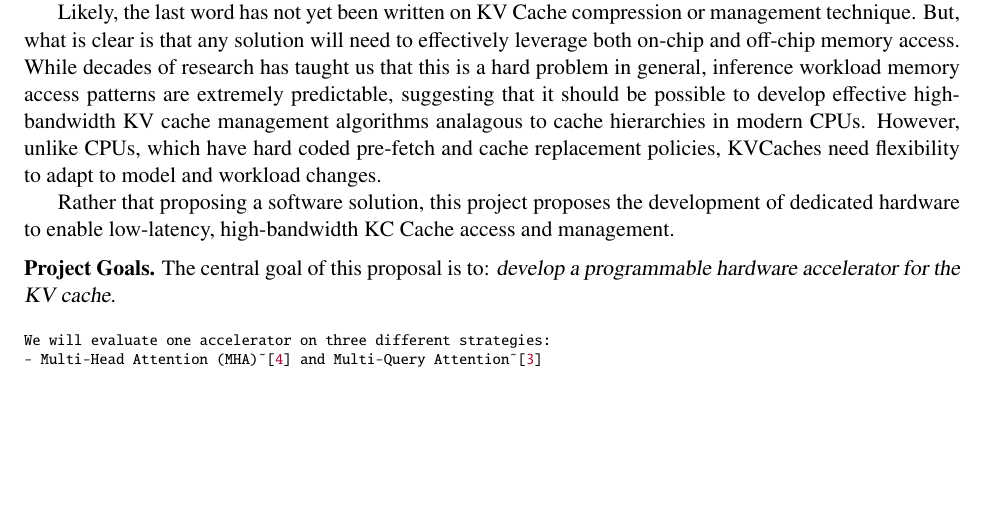
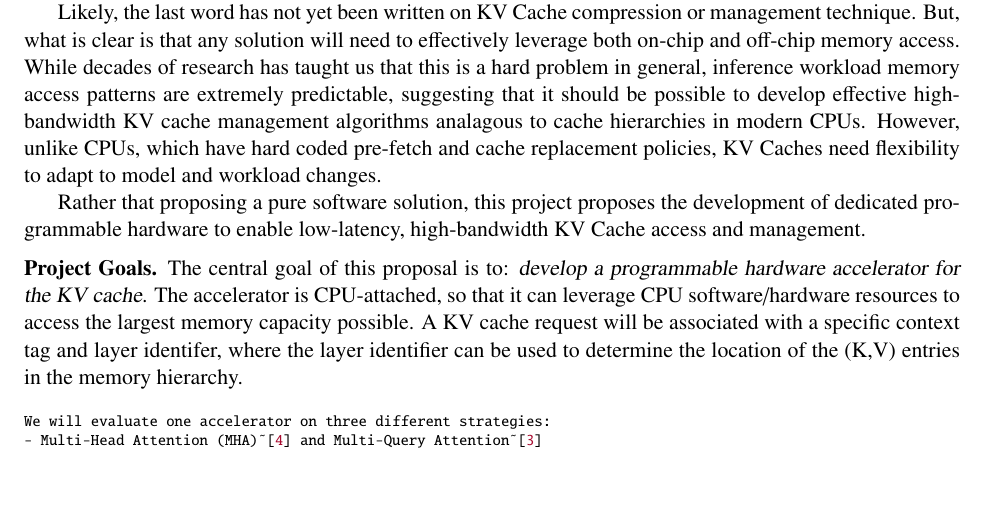
Before and after one commit to robertsoule/2026-intel, a LaTeX document (text/main.tex): part of page 1 of 3, cut so that both start at the same text, the shorter picture padded with empty space. Compiled offline with pdfLaTeX.

Commit message:
starting to put some text down...

```diff
--- a/text/main.tex
+++ b/text/main.tex
@@ -96,19 +96,19 @@ high-dimensional key-value (KV) states into a tiny, low-dimensional
 latent vectors.
 
 Likely, the last word has not yet been written on KV Cache compression
-or management technique. But, what is clear is that any solution
-will need to effectively leverage both on-chip and off-chip memory access.
-While decades of research has taught us that this is a hard problem
-in general, inference workload memory access patterns are extremely
+or management technique. But, what is clear is that any solution will
+need to effectively leverage both on-chip and off-chip memory access.
+While decades of research has taught us that this is a hard problem in
+general, inference workload memory access patterns are extremely
 predictable, suggesting that it should be possible to develop
-effective high-bandwidth KV cache management algorithms analagous
-to cache hierarchies in modern CPUs. However, unlike CPUs, which
-have hard coded pre-fetch and cache replacement policies, KVCaches
-need flexibility to adapt to model and workload changes.
+effective high-bandwidth KV cache management algorithms analagous to
+cache hierarchies in modern CPUs. However, unlike CPUs, which have
+hard coded pre-fetch and cache replacement policies, KV Caches need
+flexibility to adapt to model and workload changes.
 
-Rather that proposing a software solution, this project proposes the
-development of dedicated hardware to enable low-latency,
-high-bandwidth KC Cache access and management.
+Rather that proposing a pure software solution, this project proposes
+the development of dedicated programmable hardware to enable
+low-latency, high-bandwidth KV Cache access and management.
 
 %% \begin{alltt}\scriptsize
 %%   - LLMs are only effective if the context is large
@@ -129,8 +129,15 @@ high-bandwidth KC Cache access and management.
 
 \PAR{Project Goals.}
 %
-The central goal of this proposal is to: \emph{develop a
-programmable hardware accelerator for the KV cache}.
+The central goal of this proposal is to: \emph{develop a programmable
+hardware accelerator for the KV cache}. The accelerator is
+CPU-attached, so that it can leverage CPU software/hardware resources
+to access the largest memory capacity possible. A KV cache request
+will be associated with a specific context tag and layer identifer,
+where the layer identifier can be used to determine the location of
+the (K,V) entries in the memory hierarchy.
+
+
 
 \begin{alltt}\scriptsize
 We will evaluate one accelerator on three different strategies:
```
